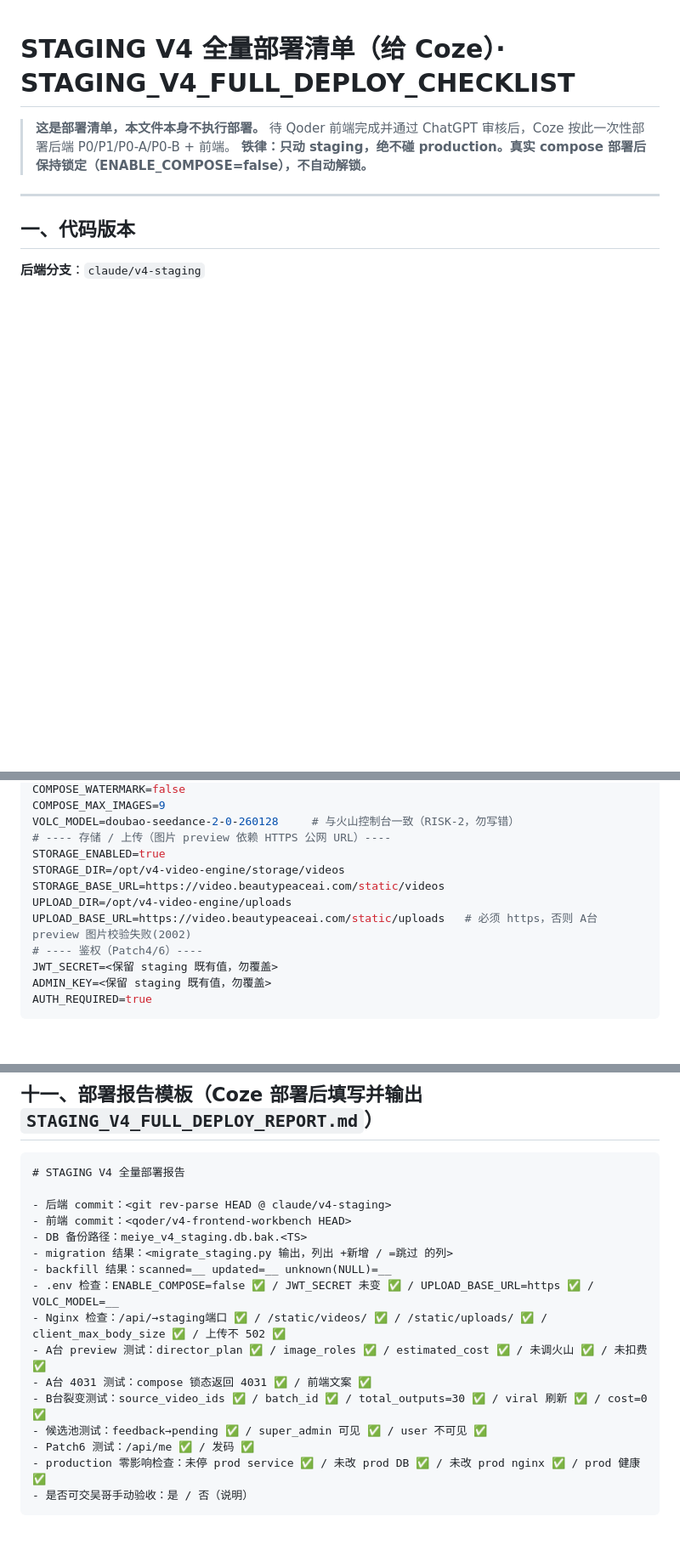
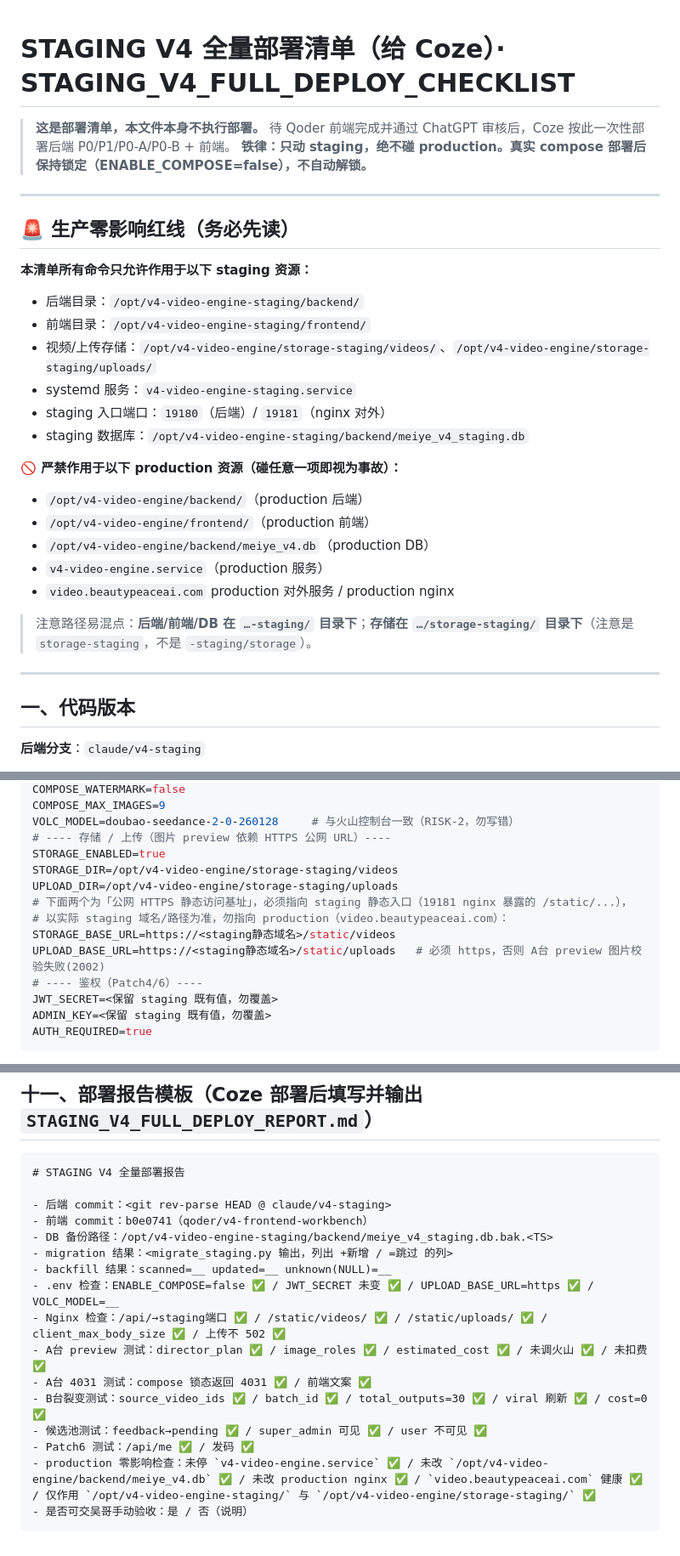
Before and after one commit to meiyewuge/-FASTAPI-BACKEND-, a Markdown page: backend/STAGING_V4_FULL_DEPLOY_CHECKLIST.md, 3 parts joined by grey strips. Shown at 85% size. Rendered like a GitHub page; blank space fills up the shorter version.

````diff
--- a/backend/STAGING_V4_FULL_DEPLOY_CHECKLIST.md
+++ b/backend/STAGING_V4_FULL_DEPLOY_CHECKLIST.md
@@ -2,6 +2,27 @@
 
 > **这是部署清单，本文件本身不执行部署。** 待 Qoder 前端完成并通过 ChatGPT 审核后，Coze 按此一次性部署后端 P0/P1/P0-A/P0-B + 前端。
 > **铁律：只动 staging，绝不碰 production。真实 compose 部署后保持锁定（ENABLE_COMPOSE=false），不自动解锁。**
+
+---
+
+## 🚨 生产零影响红线（务必先读）
+
+**本清单所有命令只允许作用于以下 staging 资源：**
+- 后端目录：`/opt/v4-video-engine-staging/backend/`
+- 前端目录：`/opt/v4-video-engine-staging/frontend/`
+- 视频/上传存储：`/opt/v4-video-engine/storage-staging/videos/`、`/opt/v4-video-engine/storage-staging/uploads/`
+- systemd 服务：`v4-video-engine-staging.service`
+- staging 入口端口：`19180`（后端）/ `19181`（nginx 对外）
+- staging 数据库：`/opt/v4-video-engine-staging/backend/meiye_v4_staging.db`
+
+**🚫 严禁作用于以下 production 资源（碰任意一项即视为事故）：**
+- `/opt/v4-video-engine/backend/`（production 后端）
+- `/opt/v4-video-engine/frontend/`（production 前端）
+- `/opt/v4-video-engine/backend/meiye_v4.db`（production DB）
+- `v4-video-engine.service`（production 服务）
+- `video.beautypeaceai.com` production 对外服务 / production nginx
+
+> 注意路径易混点：**后端/前端/DB 在 `…-staging/` 目录下**；**存储在 `…/storage-staging/` 目录下**（注意是 `storage-staging`，不是 `-staging/storage`）。
 
 ---
 
@@ -158,10 +181,12 @@ COMPOSE_MAX_IMAGES=9
 VOLC_MODEL=doubao-seedance-2-0-260128     # 与火山控制台一致（RISK-2，勿写错）
 # ---- 存储 / 上传（图片 preview 依赖 HTTPS 公网 URL）----
 STORAGE_ENABLED=true
-STORAGE_DIR=/opt/v4-video-engine/storage/videos
-STORAGE_BASE_URL=https://video.beautypeaceai.com/static/videos
-UPLOAD_DIR=/opt/v4-video-engine/uploads
-UPLOAD_BASE_URL=https://video.beautypeaceai.com/static/uploads   # 必须 https，否则 A台 preview 图片校验失败(2002)
+STORAGE_DIR=/opt/v4-video-engine/storage-staging/videos
+UPLOAD_DIR=/opt/v4-video-engine/storage-staging/uploads
+# 下面两个为「公网 HTTPS 静态访问基址」，必须指向 staging 静态入口（19181 nginx 暴露的 /static/...），
+# 以实际 staging 域名/路径为准，勿指向 production（video.beautypeaceai.com）：
+STORAGE_BASE_URL=https://<staging静态域名>/static/videos
+UPLOAD_BASE_URL=https://<staging静态域名>/static/uploads   # 必须 https，否则 A台 preview 图片校验失败(2002)
 # ---- 鉴权（Patch4/6）----
 JWT_SECRET=<保留 staging 既有值，勿覆盖>
 ADMIN_KEY=<保留 staging 既有值，勿覆盖>
@@ -279,8 +308,8 @@ AUTH_REQUIRED=true
 # STAGING V4 全量部署报告
 
 - 后端 commit：<git rev-parse HEAD @ claude/v4-staging>
-- 前端 commit：<qoder/v4-frontend-workbench HEAD>
-- DB 备份路径：meiye_v4_staging.db.bak.<TS>
+- 前端 commit：b0e0741（qoder/v4-frontend-workbench）
+- DB 备份路径：/opt/v4-video-engine-staging/backend/meiye_v4_staging.db.bak.<TS>
 - migration 结果：<migrate_staging.py 输出，列出 +新增 / =跳过 的列>
 - backfill 结果：scanned=__ updated=__ unknown(NULL)=__
 - .env 检查：ENABLE_COMPOSE=false ✅ / JWT_SECRET 未变 ✅ / UPLOAD_BASE_URL=https ✅ / VOLC_MODEL=__
@@ -290,6 +319,6 @@ AUTH_REQUIRED=true
 - B台裂变测试：source_video_ids ✅ / batch_id ✅ / total_outputs=30 ✅ / viral 刷新 ✅ / cost=0 ✅
 - 候选池测试：feedback→pending ✅ / super_admin 可见 ✅ / user 不可见 ✅
 - Patch6 测试：/api/me ✅ / 发码 ✅
-- production 零影响检查：未停 prod service ✅ / 未改 prod DB ✅ / 未改 prod nginx ✅ / prod 健康 ✅
+- production 零影响检查：未停 `v4-video-engine.service` ✅ / 未改 `/opt/v4-video-engine/backend/meiye_v4.db` ✅ / 未改 production nginx ✅ / `video.beautypeaceai.com` 健康 ✅ / 仅作用 `/opt/v4-video-engine-staging/` 与 `/opt/v4-video-engine/storage-staging/` ✅
 - 是否可交吴哥手动验收：是 / 否（说明）
 ```
````
Also changed, not shown: other parts of backend/STAGING_V4_FULL_DEPLOY_CHECKLIST.md (+38 -32 lines), backend/STAGING_DEPLOY_CHECKLIST_PATH_FIX_REPORT.md (added, +55 -0 lines).
